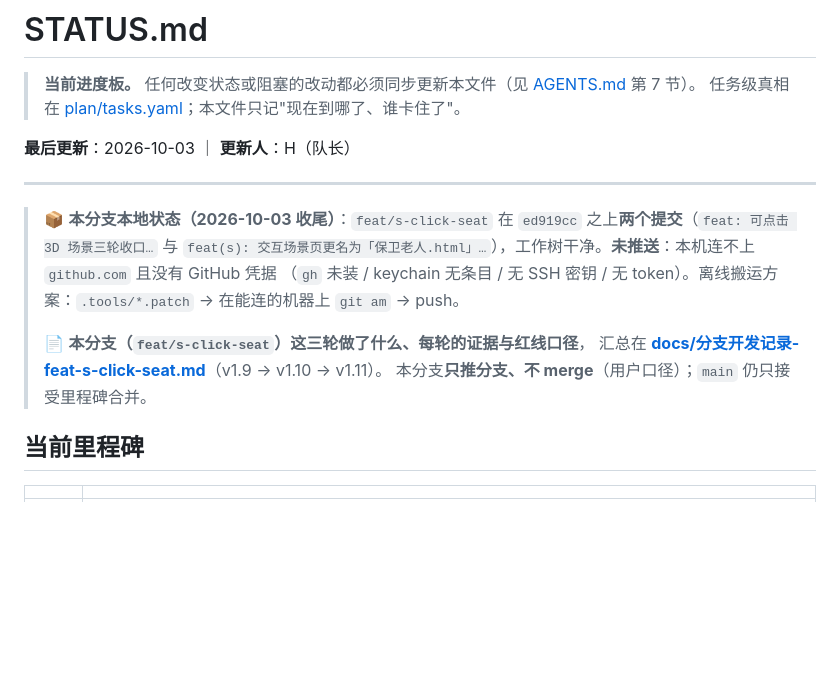
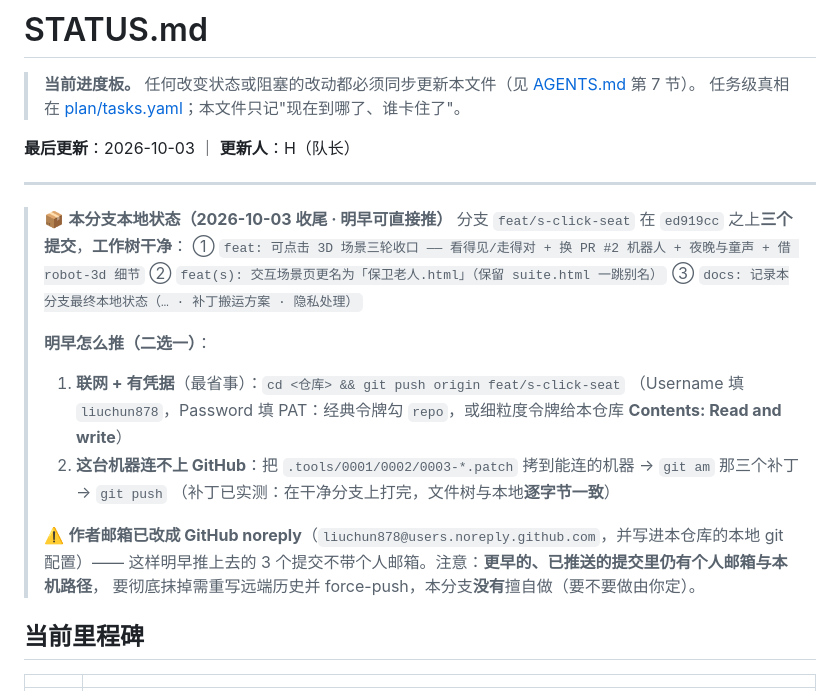
Before and after one commit to liuchun878/elder-protecter, a Markdown page: STATUS.md, the part around the change. GitHub-like rendering; blank space fills up the shorter version.

Commit message:
docs(status): 写明本分支本地收尾状态与明早怎么推（两条路径 + 作者邮箱已改 noreply）
* STATUS.md 顶部：本分支 3 个提交、工作树干净；明早两条推送路径
  （联网+凭据直接 push / 或把 .tools/*.patch 拷到能连的机器 git am 后 push）
* 记录作者邮箱已改为 GitHub noreply（liuchun878@users.noreply.github.com，并写入本仓库本地 git 配置），
  使明早推上去的 3 个提交不带个人邮箱；并注明更早已推送的提交里仍有同类信息，需重写远端历史才能抹除
* 本次收尾体检：netcheck 零外部请求、indexcheck 5/5、verify-suite 14/14、pagescheck 两页零异常、
  robotnew 6/6、nightcheck 7/7、hudsize 5/5

```diff
--- a/STATUS.md
+++ b/STATUS.md
@@ -7,13 +7,21 @@
 
 ---
 
-> 📦 **本分支本地状态（2026-10-03 收尾）**：`feat/s-click-seat` 在 `ed919cc` 之上**两个提交**（`feat: 可点击 3D 场景三轮收口…`
-> 与 `feat(s): 交互场景页更名为「保卫老人.html」…`），工作树干净。**未推送**：本机连不上 `github.com` 且没有 GitHub 凭据
-> （`gh` 未装 / keychain 无条目 / 无 SSH 密钥 / 无 token）。离线搬运方案：`.tools/*.patch` → 在能连的机器上 `git am` → push。
+> 📦 **本分支本地状态（2026-10-03 收尾 · 明早可直接推）**
+> 分支 `feat/s-click-seat` 在 `ed919cc` 之上**三个提交**，**工作树干净**：
+> ① `feat: 可点击 3D 场景三轮收口 —— 看得见/走得对 + 换 PR #2 机器人 + 夜晚与童声 + 借 robot-3d 细节`
+> ② `feat(s): 交互场景页更名为「保卫老人.html」（保留 suite.html 一跳别名）`
+> ③ `docs: 记录本分支最终本地状态（… · 补丁搬运方案 · 隐私处理）`
 >
-> 📄 **本分支（`feat/s-click-seat`）这三轮做了什么、每轮的证据与红线口径**，
-> 汇总在 **[docs/分支开发记录-feat-s-click-seat.md](docs/分支开发记录-feat-s-click-seat.md)**（v1.9 → v1.10 → v1.11）。
-> 本分支**只推分支、不 merge**（用户口径）；`main` 仍只接受里程碑合并。
+> **明早怎么推（二选一）**：
+> 1. **联网 + 有凭据**（最省事）：`cd <仓库> && git push origin feat/s-click-seat`
+>    （Username 填 `liuchun878`，Password 填 PAT：经典令牌勾 `repo`，或细粒度令牌给本仓库 **Contents: Read and write**）
+> 2. **这台机器连不上 GitHub**：把 `.tools/0001/0002/0003-*.patch` 拷到能连的机器 → `git am` 那三个补丁 → `git push`
+>    （补丁已实测：在干净分支上打完，文件树与本地**逐字节一致**）
+>
+> ⚠️ **作者邮箱已改成 GitHub noreply**（`liuchun878@users.noreply.github.com`，并写进本仓库的本地 git 配置）——
+> 这样明早推上去的 3 个提交不带个人邮箱。注意：**更早的、已推送的提交里仍有个人邮箱与本机路径**，
+> 要彻底抹掉需重写远端历史并 force-push，本分支**没有**擅自做（要不要做由你定）。
 
 ## 当前里程碑
 
```
